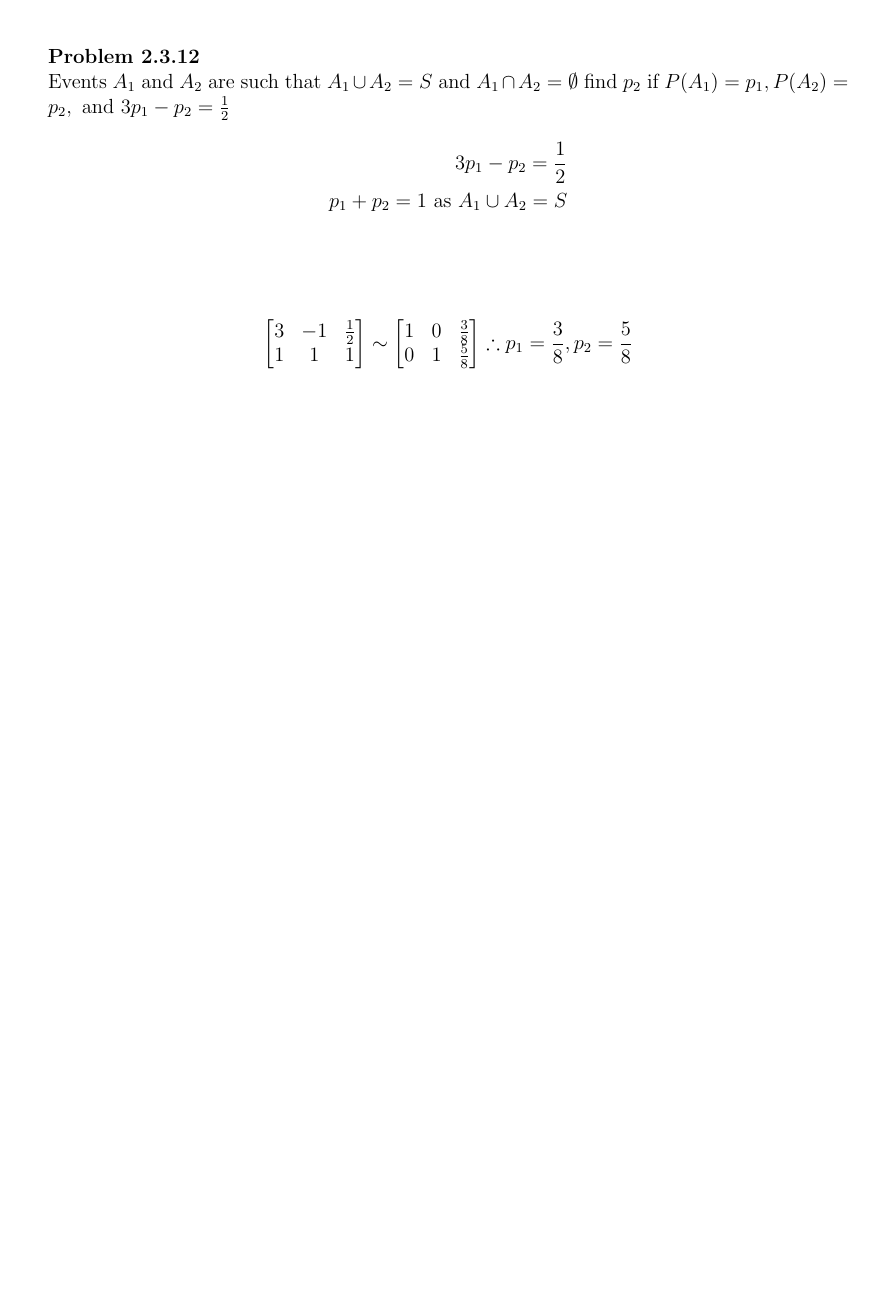
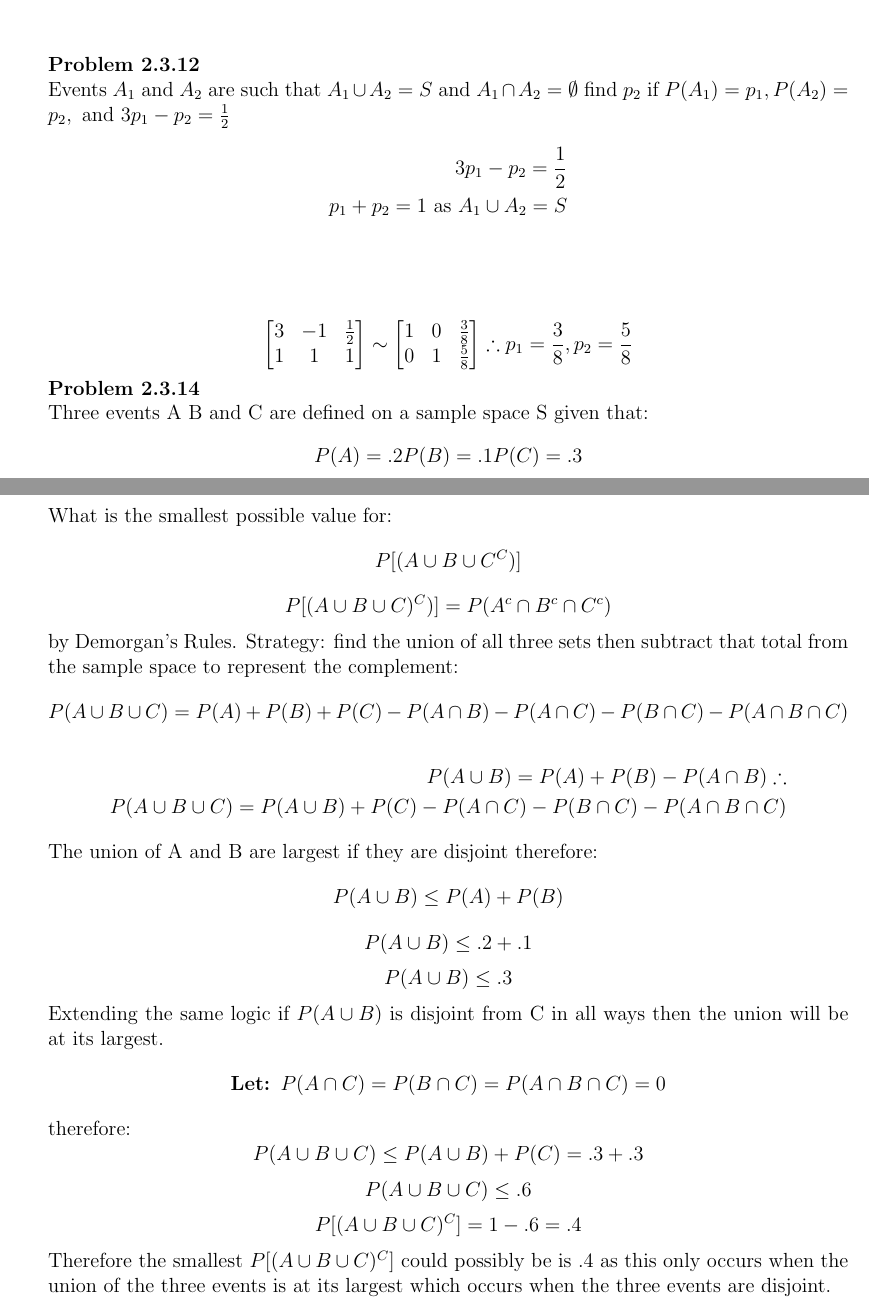
Before and after one commit to chriscamano/MATH-440-Probability-Spring-2022, a LaTeX problem sheet (Homework 1/MATH440HW_1.tex): part of page 2 of 2 before the commit and two parts of pages 2 and 3 of 3 after it, the two joined at a grey line, cut so that both start at the same text, the shorter picture padded with empty space. The pictures show the PDF file Homework 1/MATH440HW_1.pdf that the author committed with the source.

Commit message:
Home work 1 final work

```diff
--- a/Homework 1/MATH440HW_1.tex
+++ b/Homework 1/MATH440HW_1.tex
@@ -104,4 +104,49 @@ Events $A_1$ and $A_2$ are such that $A_1\cup A_2=S$ and $A_1\cap A_2=\emptyset$
 \end{bmatrix}
 \therefore p_1=\frac{3}{8},p_2=\frac{5}{8}
 \]
+\textbf{Problem 2.3.14}\\
+Three events A B and C are defined on a sample space S given that:
+\[
+  P(A)=.2 \q P(B)=.1 \q P(C)=.3
+\]
+What is the smallest possible value for:
+\[
+  P[(A \cup B \cup C}^C)]
+\]
+\[
+  P[(A \cup B \cup C)^C)]=P(A^c \cap B^c \cap C^c)
+\]
+by Demorgan's Rules. Strategy: find the union of all three sets then subtract that total from the sample space to represent the complement:
+\[
+  P(A \cup B \cup C)= P(A)+P(B)+P(C) - P(A \cap B)- P( A \cap C)-P( B \cap C) - P(A \cap B \cap C)
+\]
+\begin{align*}
+  P(A \cup B)= P(A)+P(B)-P(A\cap B) \therefore\\
+  P(A \cup B \cup C)= \textbf{$P(A \cup B)$} +P(C)- P( A \cap C)-P( B \cap C) - P(A \cap B \cap C)
+\end{align*}
+The union of A and B are largest if they are disjoint therefore:
+\[
+  P(A \cup B ) \leq P(A)+P(B)
+\]
+\[
+  P(A \cup B) \leq .2 +.1
+\]
+\[
+  P(A \cup B ) \leq .3
+\]
+Extending the same logic if $P(A \cup B)$ is disjoint from C in all ways then the union will be at its largest.
+\begin{align*}
+  \textbf{Let: } P( A \cap C)=P( B \cap C) = P(A \cap B \cap C)=0
+\end{align*}
+therefore:
+\[
+  P(A \cup B \cup C) \leq P(A \cup B)+ P(C)=.3+.3
+\]
+\[
+    P(A \cup B \cup C) \leq .6
+\]
+\[
+P[(A \cup B \cup C)^C]=1-.6=.4
+\]
+Therefore the smallest $P[(A \cup B \cup C)^C]$ could possibly be is .4  as this only occurs when the union of the three events is at its largest which occurs when the three events are disjoint.
 \end{document}
```
Also changed, not shown: Homework 1/MATH440HW_1.pdf, Homework 1/combinepdf (2).pdf (added), 2 other files.
